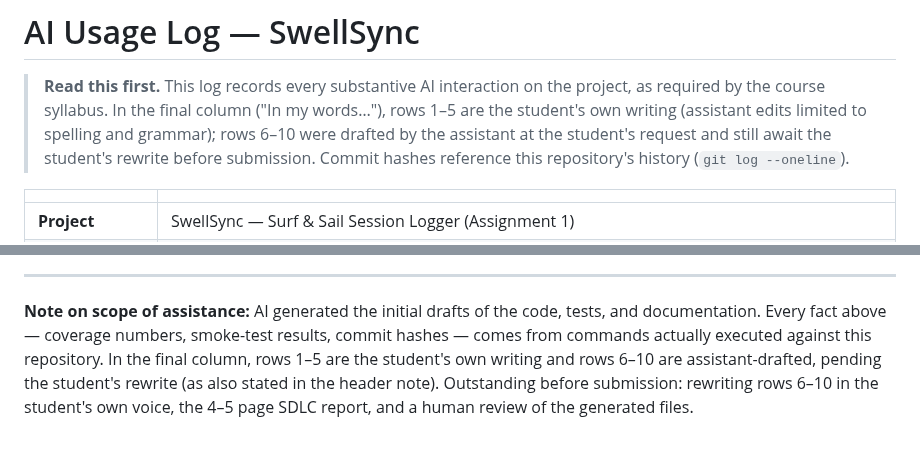
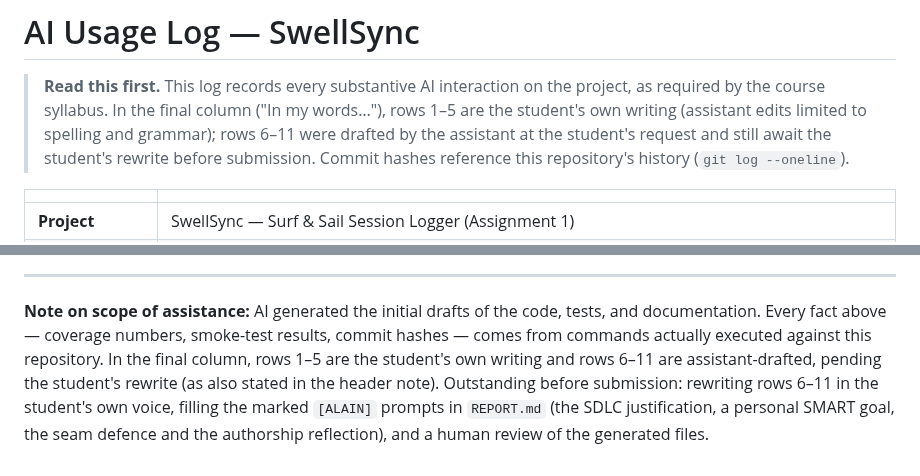
Before and after one commit to gustaveems/swellsync, a Markdown page: AI_USAGE.md, 2 parts joined by grey strips. Rendered like a GitHub page.

Commit message:
docs: log the report day in AI usage log
Row 11 records the SDLC report and the ADR date-span gap it uncovered.
Header and closing notes extended to rows 6-11 staying assistant-drafted,
and the outstanding-items list now names the report prompts the student
still has to answer before submitting.

```diff
--- a/AI_USAGE.md
+++ b/AI_USAGE.md
@@ -3,7 +3,7 @@
 > **Read this first.** This log records every substantive AI interaction on
 > the project, as required by the course syllabus. In the final column ("In
 > my words…"), rows 1–5 are the student's own writing (assistant edits
-> limited to spelling and grammar); rows 6–10 were drafted by the assistant
+> limited to spelling and grammar); rows 6–11 were drafted by the assistant
 > at the student's request and still await the student's rewrite before
 > submission. Commit hashes reference this repository's history
 > (`git log --oneline`).
@@ -34,7 +35,8 @@
 tests, and documentation. Every fact above — coverage numbers, smoke-test
 results, commit hashes — comes from commands actually executed against this
 repository. In the final column, rows 1–5 are the student's own writing and
-rows 6–10 are assistant-drafted, pending the student's rewrite (as also stated
-in the header note). Outstanding before submission: rewriting rows 6–10 in the
-student's own voice, the 4–5 page SDLC report, and a human review of the
-generated files.
+rows 6–11 are assistant-drafted, pending the student's rewrite (as also stated
+in the header note). Outstanding before submission: rewriting rows 6–11 in the
+student's own voice, filling the marked `[ALAIN]` prompts in `REPORT.md` (the
+SDLC justification, a personal SMART goal, the seam defence and the authorship
+reflection), and a human review of the generated files.
```
Also changed, not shown: other parts of AI_USAGE.md (+2 -1 lines).
